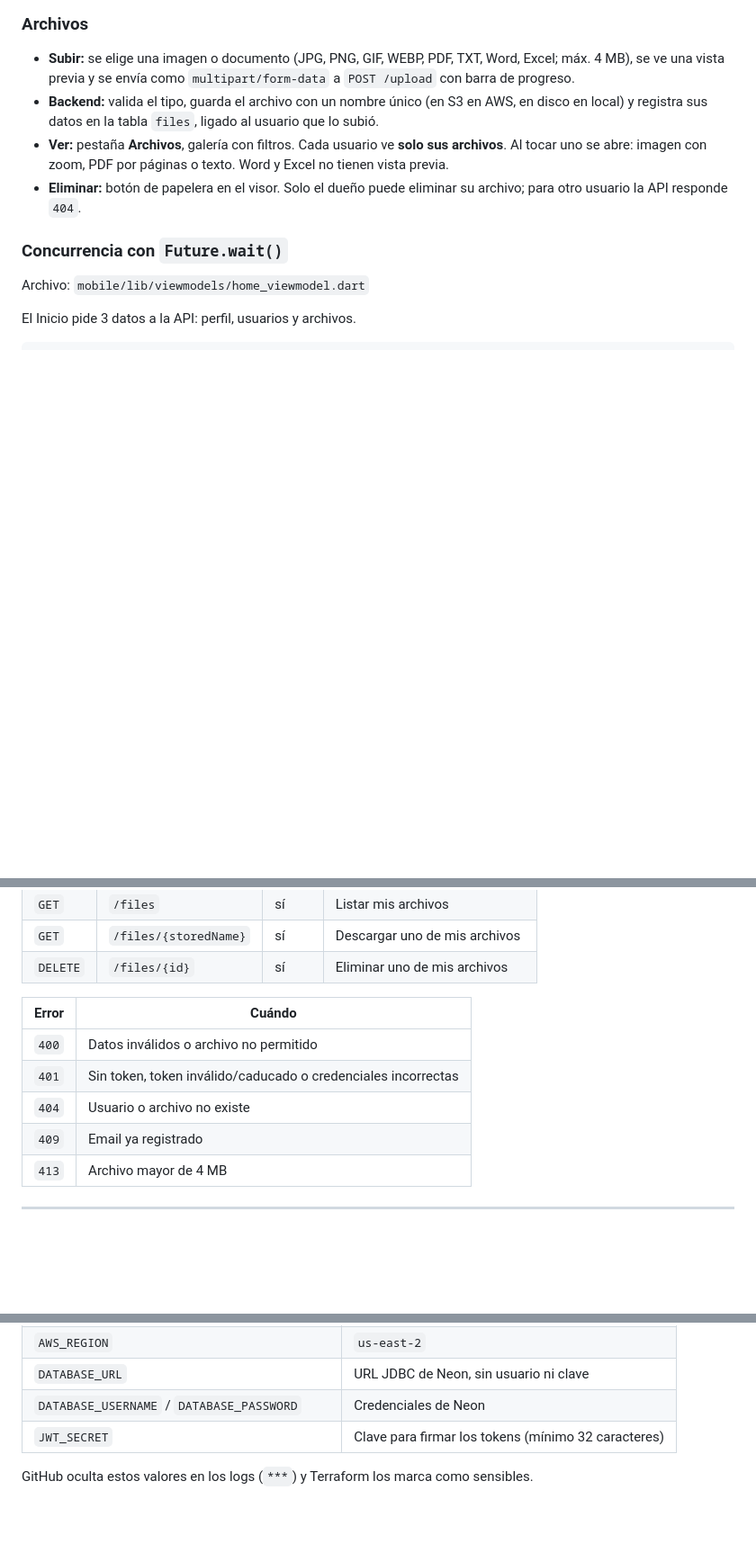
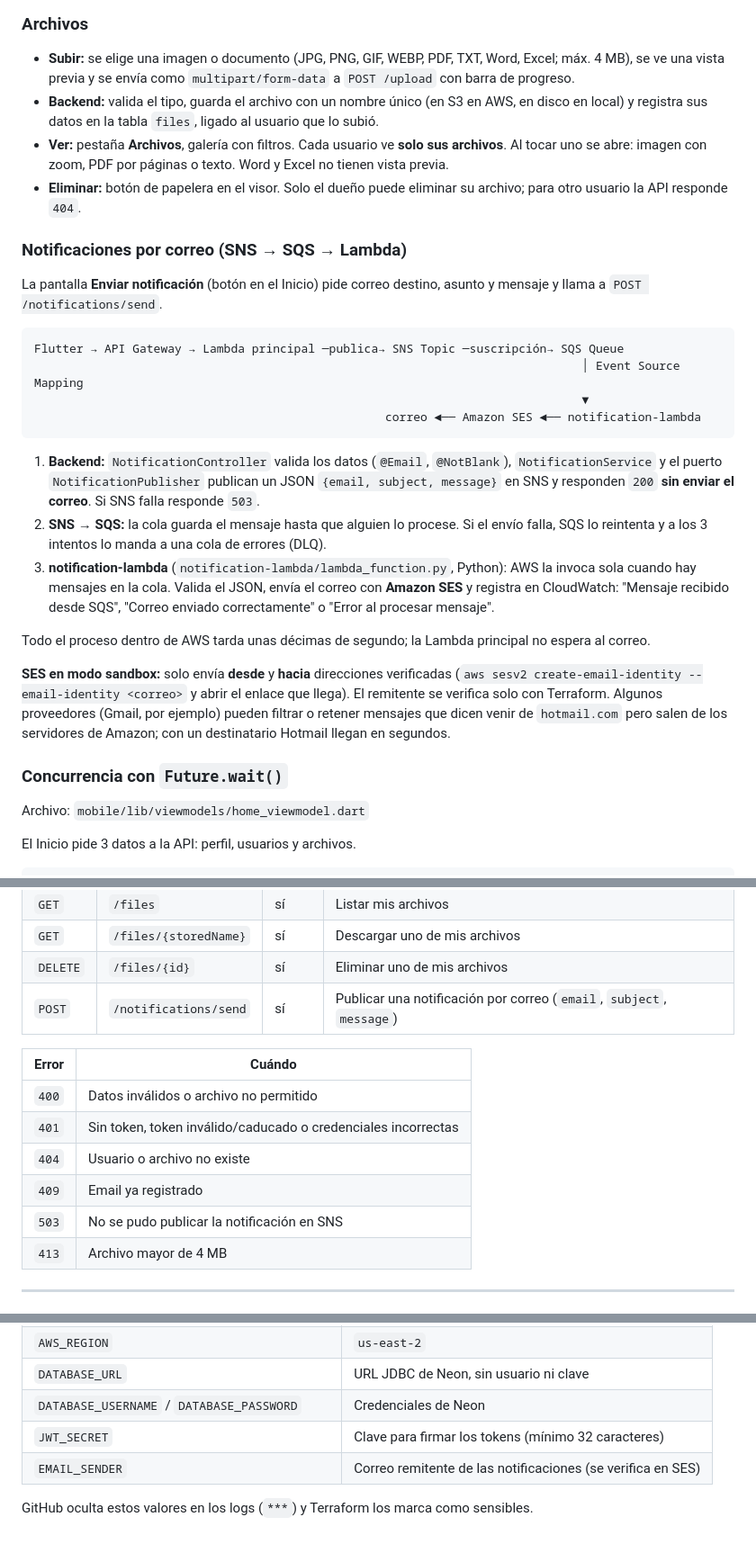
Before and after one commit to Leudy99/flutter-springboot, a Markdown page: README.md, 3 parts joined by grey strips. Shown at 90% size. Drawn GitHub-style; blank space fills up the shorter version.

````diff
--- a/README.md
+++ b/README.md
@@ -122,6 +124,25 @@ Pestaña **Usuarios**: listar y buscar (`GET`), crear (`POST`), editar (`PUT`, c
 - **Backend:** valida el tipo, guarda el archivo con un nombre único (en S3 en AWS, en disco en local) y registra sus datos en la tabla `files`, ligado al usuario que lo subió.
 - **Ver:** pestaña **Archivos**, galería con filtros. Cada usuario ve **solo sus archivos**. Al tocar uno se abre: imagen con zoom, PDF por páginas o texto. Word y Excel no tienen vista previa.
 - **Eliminar:** botón de papelera en el visor. Solo el dueño puede eliminar su archivo; para otro usuario la API responde `404`.
+
+### Notificaciones por correo (SNS → SQS → Lambda)
+
+La pantalla **Enviar notificación** (botón en el Inicio) pide correo destino, asunto y mensaje y llama a `POST /notifications/send`.
+
+```text
+Flutter → API Gateway → Lambda principal ─publica→ SNS Topic ─suscripción→ SQS Queue
+                                                                              │ Event Source Mapping
+                                                                              ▼
+                                                  correo ◄── Amazon SES ◄── notification-lambda
+```
+
+1. **Backend:** `NotificationController` valida los datos (`@Email`, `@NotBlank`), `NotificationService` y el puerto `NotificationPublisher` publican un JSON `{email, subject, message}` en SNS y responden `200` **sin enviar el correo**. Si SNS falla responde `503`.
+2. **SNS → SQS:** la cola guarda el mensaje hasta que alguien lo procese. Si el envío falla, SQS lo reintenta y a los 3 intentos lo manda a una cola de errores (DLQ).
+3. **notification-lambda** (`notification-lambda/lambda_function.py`, Python): AWS la invoca sola cuando hay mensajes en la cola. Valida el JSON, envía el correo con **Amazon SES** y registra en CloudWatch: "Mensaje recibido desde SQS", "Correo enviado correctamente" o "Error al procesar mensaje".
+
+Todo el proceso dentro de AWS tarda unas décimas de segundo; la Lambda principal no espera al correo.
+
+**SES en modo sandbox:** solo envía **desde** y **hacia** direcciones verificadas (`aws sesv2 create-email-identity --email-identity <correo>` y abrir el enlace que llega). El remitente se verifica solo con Terraform. Algunos proveedores (Gmail, por ejemplo) pueden filtrar o retener mensajes que dicen venir de `hotmail.com` pero salen de los servidores de Amazon; con un destinatario Hotmail llegan en segundos.
 
 ### Concurrencia con `Future.wait()`
 
@@ -181,6 +202,7 @@ updated_at                                 size_bytes    CHECK > 0
 | `GET` | `/files` | sí | Listar mis archivos |
 | `GET` | `/files/{storedName}` | sí | Descargar uno de mis archivos |
 | `DELETE` | `/files/{id}` | sí | Eliminar uno de mis archivos |
+| `POST` | `/notifications/send` | sí | Publicar una notificación por correo (`email`, `subject`, `message`) |
 
 | Error | Cuándo |
 | --- | --- |
@@ -188,6 +210,7 @@ updated_at                                 size_bytes    CHECK > 0
 | `401` | Sin token, token inválido/caducado o credenciales incorrectas |
 | `404` | Usuario o archivo no existe |
 | `409` | Email ya registrado |
+| `503` | No se pudo publicar la notificación en SNS |
 | `413` | Archivo mayor de 4 MB |
 
 ---
@@ -249,5 +278,6 @@ En **Settings → Secrets and variables → Actions**:
 | `DATABASE_URL` | URL JDBC de Neon, sin usuario ni clave |
 | `DATABASE_USERNAME` / `DATABASE_PASSWORD` | Credenciales de Neon |
 | `JWT_SECRET` | Clave para firmar los tokens (mínimo 32 caracteres) |
+| `EMAIL_SENDER` | Correo remitente de las notificaciones (se verifica en SES) |
 
 GitHub oculta estos valores en los logs (`***`) y Terraform los marca como sensibles.
````
Also changed, not shown: other parts of README.md (+14 -6 lines).
